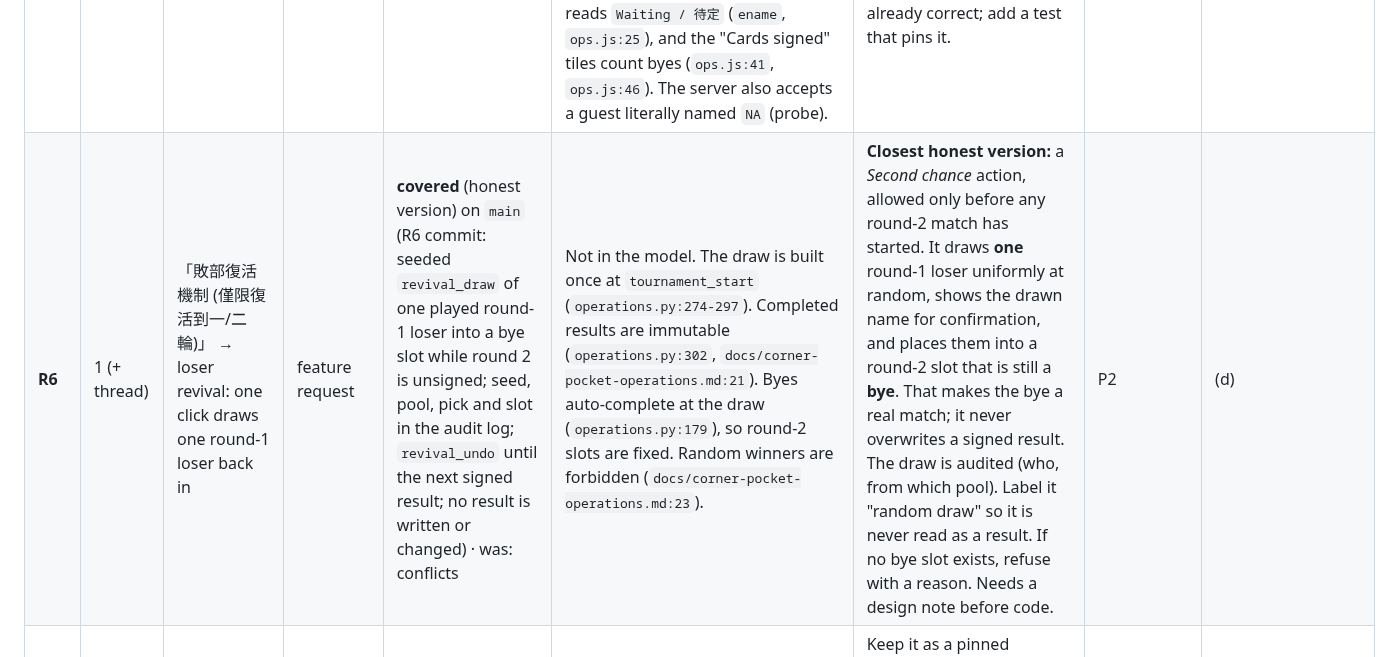
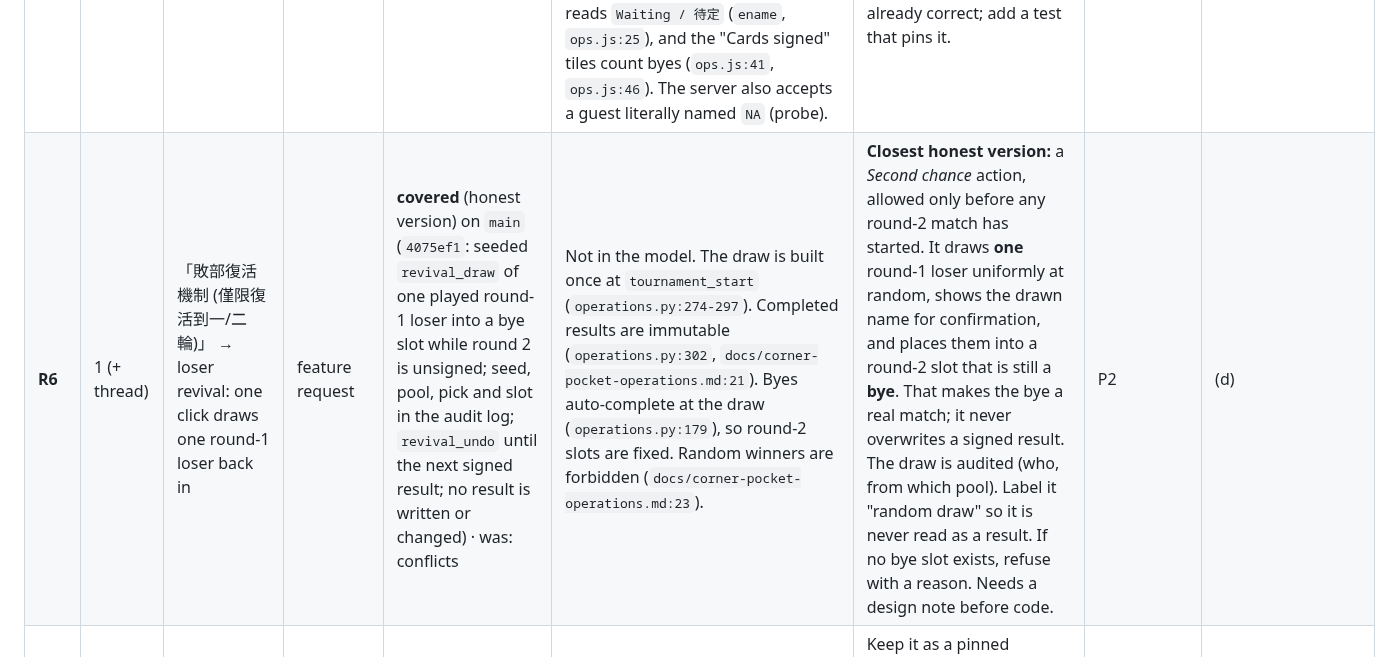
Before and after one commit to howyay/corner-pocket, a Markdown page: docs/requirements-traceability.md, the part around the change. GitHub-like rendering.

Commit message:
docs: R6 row names 1ee36c8

```diff
--- a/docs/requirements-traceability.md
+++ b/docs/requirements-traceability.md
@@ -99,7 +99,7 @@ The evidence column cites `main@8fe1af1` unless marked otherwise.
 | **R3** | 1 | 「雙打沒法隨機配對隊友 輸入順序即隊友」 → doubles: no random teammate pairing; entry order makes teams | feature request | **covered** (explicit pairing; random pairing not built) | *Set up → Registration desk* has explicit *Regular* and *Partner* selects per entrant in doubles (`ops.js:43`). The server requires exactly 2 members (`operations.py:248`). Teams are chosen, not implied by order. | Our flow already avoids the reported problem. For the random ask: an optional *Pair solo sign-ups randomly* step before the draw. It shows the resulting teams for confirmation and records the pairing in the audit log. Pairing only, never results, which is the operations rule at `docs/corner-pocket-operations.md:23`. | P2 | (d) |
 | **R4** | 1 | 「本届榜单有勝率, 也新增個勝場」 → the leaderboard shows win rate; add a wins count | feature request | **covered** on `main` `43b24df` (standings Wins/Played/Win %, event table wins → win % → name, rating labelled manual) · was: partial | Win rate and wins exist **only per player** in *Regulars → profile modal* tiles (`ops.js:77`, `inv #51`), computed by `resultStats` (`ops.js:47`) over the current and archived events. *Matches → House standings* is sorted by **rating**, a manual 0–1000 number (`roster()` sort at `ops.js:25`; list at `ops.js:46`; `inv #45`), with no wins or win rate. There is no per-event table. | Add columns **W · Played · Win %** to the standings, plus an **event table** for the current or archived event, sorted wins → win % → name. Rating stays, labelled manual. Only signed `played`/`forfeit` matches count (see R5). EN/中 labels. | P1 | (d) |
 | **R5** | 1 (+ thread) | 「vs NA 不算勝率/勝場」 → matches against a bye (輪空) must not count; stop typing na/bye by hand | UX feedback / data | **covered** on `main` `cc82864` (bye badge, signed count, placeholder names) · was: conflicts (the rule is met, the UI mislabels) | The model handles byes natively. The draw pads to a power of two and gives byes to the first seeds (`operations.py:277-282`). `_propagate` completes a match with fewer than two sides as `result='bye'` (`operations.py:179`). Probe: 5 entrants → 7 matches, 3 byes. **Stats already exclude byes:** `resultStats` counts only `m.sides.every(Boolean)` (`ops.js:47`). **The UI still mislabels them:** a bye shows the badge `Signed / 已签` (`badge(m.status)`, `ops.js:46`; `complete:['Signed','已签']`, `ops.js:4`), its empty side reads `Waiting / 待定` (`ename`, `ops.js:25`), and the "Cards signed" tiles count byes (`ops.js:41`, `ops.js:46`). The server also accepts a guest literally named `NA` (probe). | **Conflict:** the UI must not claim a card was signed when no one played. Show **Bye / 轮空** (the badge from `m.result`), render the empty side as "—" with *Bye*, and exclude byes from the signed count. Refuse or confirm placeholder guest names (`na`, `n/a`, `bye`, `tbd`, `轮空`, `輪空`) with a hint that byes are automatic. The stats rule is already correct; add a test that pins it. | P0 | (a) |
-| **R6** | 1 (+ thread) | 「敗部復活機制 (僅限復活到一/二輪)」 → loser revival: one click draws one round-1 loser back in | feature request | **covered** (honest version) on `main` (R6 commit: seeded `revival_draw` of one played round-1 loser into a bye slot while round 2 is unsigned; seed, pool, pick and slot in the audit log; `revival_undo` until the next signed result; no result is written or changed) · was: conflicts | Not in the model. The draw is built once at `tournament_start` (`operations.py:274-297`). Completed results are immutable (`operations.py:302`, `docs/corner-pocket-operations.md:21`). Byes auto-complete at the draw (`operations.py:179`), so round-2 slots are fixed. Random winners are forbidden (`docs/corner-pocket-operations.md:23`). | **Closest honest version:** a *Second chance* action, allowed only before any round-2 match has started. It draws **one** round-1 loser uniformly at random, shows the drawn name for confirmation, and places them into a round-2 slot that is still a **bye**. That makes the bye a real match; it never overwrites a signed result. The draw is audited (who, from which pool). Label it "random draw" so it is never read as a result. If no bye slot exists, refuse with a reason. Needs a design note before code. | P2 | (d) |
+| **R6** | 1 (+ thread) | 「敗部復活機制 (僅限復活到一/二輪)」 → loser revival: one click draws one round-1 loser back in | feature request | **covered** (honest version) on `main` (`4075ef1`: seeded `revival_draw` of one played round-1 loser into a bye slot while round 2 is unsigned; seed, pool, pick and slot in the audit log; `revival_undo` until the next signed result; no result is written or changed) · was: conflicts | Not in the model. The draw is built once at `tournament_start` (`operations.py:274-297`). Completed results are immutable (`operations.py:302`, `docs/corner-pocket-operations.md:21`). Byes auto-complete at the draw (`operations.py:179`), so round-2 slots are fixed. Random winners are forbidden (`docs/corner-pocket-operations.md:23`). | **Closest honest version:** a *Second chance* action, allowed only before any round-2 match has started. It draws **one** round-1 loser uniformly at random, shows the drawn name for confirmation, and places them into a round-2 slot that is still a **bye**. That makes the bye a real match; it never overwrites a signed result. The draw is audited (who, from which pool). Label it "random draw" so it is never read as a result. If no bye slot exists, refuse with a reason. Needs a design note before code. | P2 | (d) |
 | **R7** | 1 (+ thread) | 「[bug] 無限輪迴 無法產生冠軍」 → winner keeps advancing; no champion | bug | **covered** (as a property; F1 fixed on `main` `4947c45`: forfeit + *Not here* in the Matches bracket card, each confirmed) | Ours cannot loop. The draw stops at a single final (`if len(current) == 1`, `operations.py:292`). The event completes when the last match completes (`operations.py:187`). There are no ad-hoc "advance" layers. Test `test_all_bracket_sizes_finish_once` (`tests/test_operations.py:139`) plays sizes 2–9 and 17 and asserts exactly `count − 1` played matches plus a final winner. Probe: 5 entrants finished in 3 rounds with a winner. | Keep it as a pinned property: "a finished bracket yields exactly one champion, and renames never change it". Extend the test with a rename between rounds (see R12). **Related gap:** there is no champion display (see R10), and the forfeit fallback is unreachable (finding F1: `queueCard` at `ops.js:42` is never called). Wire the forfeit and match-level *Not here* controls into the bracket (`ops.js:46`). | P1 | (a) |
 | **R8** | 1 | 「個人對戰紀錄 … 跟所有人單獨對戰的勝率/紀錄」 → head-to-head record against every opponent | feature request | **covered** on `main` (`6c8ec0c`: head-to-head W–L, win %, sample size, forfeits apart, byes out, guests labelled by name; doubles counted by team) · was: partial | We have per-player totals only: W, L and win rate in the *Regulars* profile modal (`ops.js:77`, from `resultStats`, `ops.js:47`). There is no per-opponent breakdown anywhere; `grep` finds no head-to-head code. | In the player record (R15), add a **vs each opponent** table: opponent, W–L, win %, last met. Signed `played`/`forfeit` matches only; show byes and forfeits separately; always show the sample size. Doubles: count by team, or by partner pair, with the choice labelled. Guests are matched by name only, and the label says so. | P1 | (d) |
 | **R9** | 1 | 「頁面顯示的對戰組合太少了(直列), 無法一目了然」 → too few matchups per screen | UX feedback | **partial** | *Matches → bracket by round* (`inv #44`) is a horizontal flex of round columns (`ops.css:78-79`). Each match card has `min-height:98px` (`ops.css:80`) and an 8 px gap (`ops.css:69`), with its own table/id row and status badge (`ops.js:46`). A 16-entrant first round needs about 8 × 106 px of vertical scroll. | A **compact density**: one line per side, name plus score, status as a dot; the bracket fitted to the viewport width. Keep the full card on hover or focus. A design-polish task; the polish branch's no-removal feature contract applies (the inventory file's title). | P1 | (b) |
```
